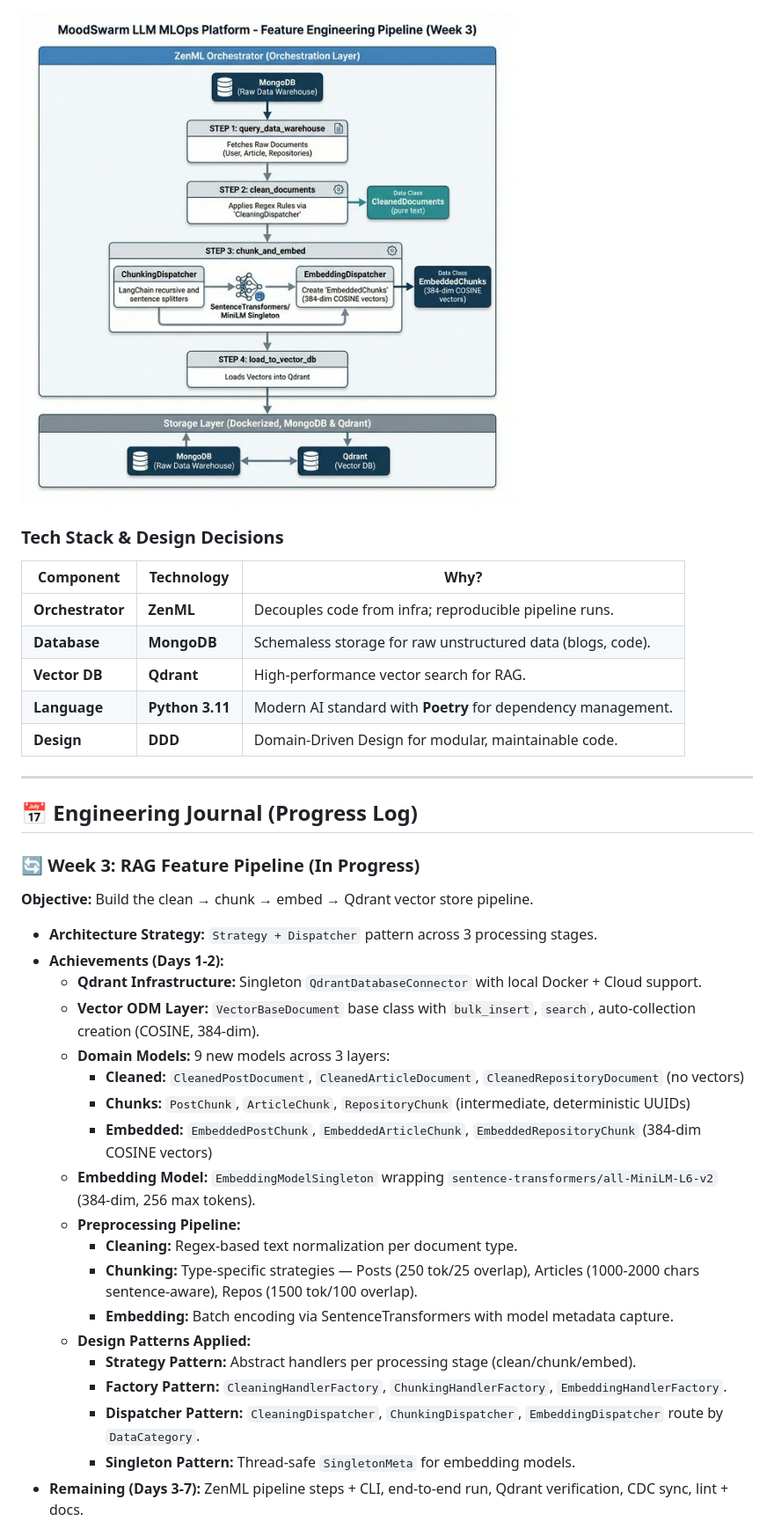
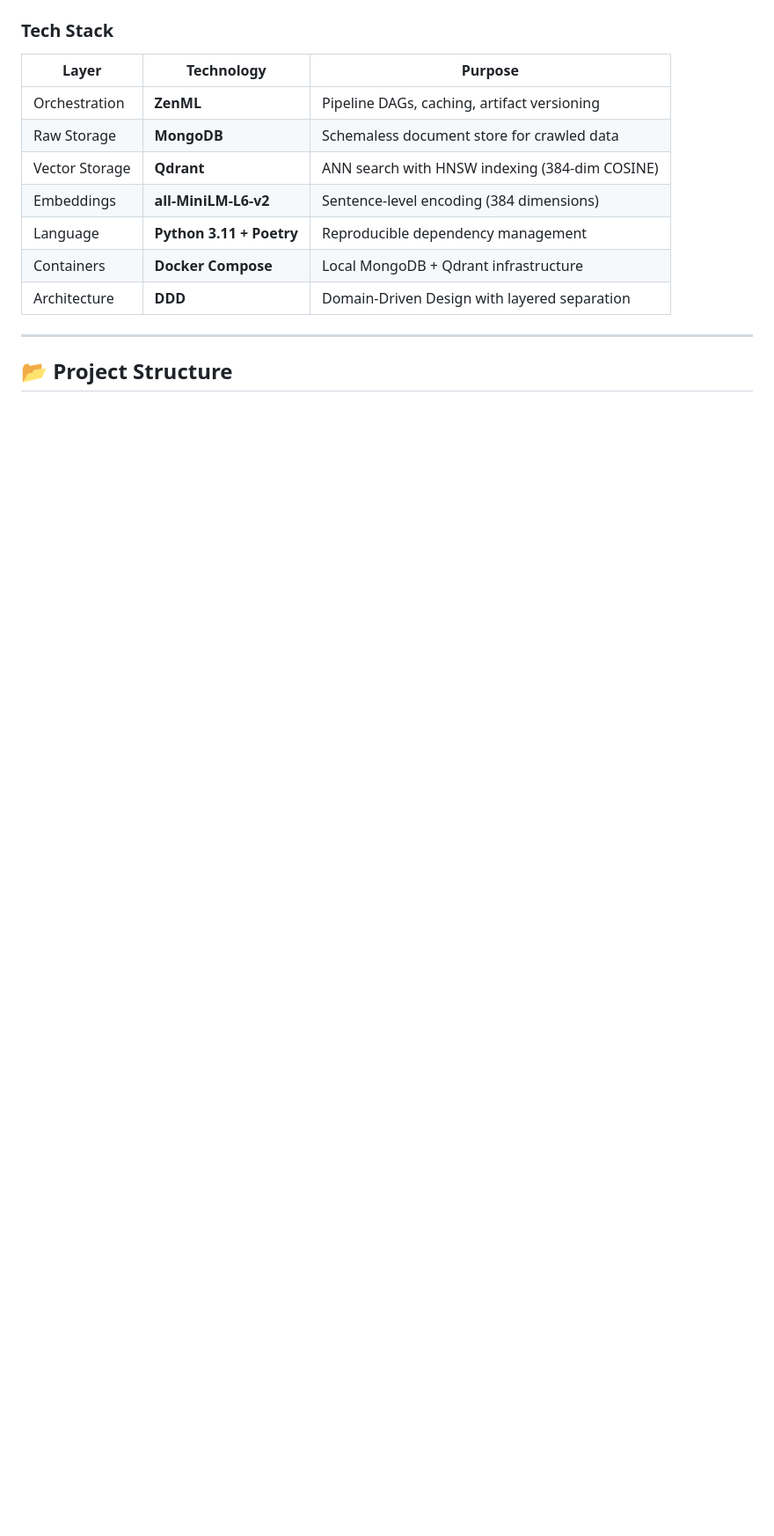
Before and after one commit to sh-arka22/MoodSwarm-LLM, a Markdown page: README.md, the part around one of its changes. Shown at 88% size. GitHub-like rendering; blank space fills up the shorter version.

````diff
--- a/README.md
+++ b/README.md
@@ -43,39 +45,17 @@ graph LR
 ```
 
-![MoodSwarm Architecture](moodswarm.png)
-
-### Tech Stack & Design Decisions
-| Component | Technology | Why? |
-|-----------|------------|------|
-| **Orchestrator** | **ZenML** | Decouples code from infra; reproducible pipeline runs. |
-| **Database** | **MongoDB** | Schemaless storage for raw unstructured data (blogs, code). |
-| **Vector DB** | **Qdrant** | High-performance vector search for RAG. |
-| **Language** | **Python 3.11** | Modern AI standard with **Poetry** for dependency management. |
-| **Design** | **DDD** | Domain-Driven Design for modular, maintainable code. |
+### Tech Stack
+| Layer | Technology | Purpose |
+|-------|------------|---------|
+| Orchestration | **ZenML** | Pipeline DAGs, caching, artifact versioning |
+| Raw Storage | **MongoDB** | Schemaless document store for crawled data |
+| Vector Storage | **Qdrant** | ANN search with HNSW indexing (384-dim COSINE) |
+| Embeddings | **all-MiniLM-L6-v2** | Sentence-level encoding (384 dimensions) |
+| Language | **Python 3.11 + Poetry** | Reproducible dependency management |
+| Containers | **Docker Compose** | Local MongoDB + Qdrant infrastructure |
+| Architecture | **DDD** | Domain-Driven Design with layered separation |
 
 ---
 
-## 📅 Engineering Journal (Progress Log)
+## 📂 Project Structure
 
-### 🔄 Week 3: RAG Feature Pipeline (In Progress)
-**Objective:** Build the clean → chunk → embed → Qdrant vector store pipeline.
-- **Architecture Strategy:** `Strategy + Dispatcher` pattern across 3 processing stages.
-- **Achievements (Days 1-2):**
-    - **Qdrant Infrastructure:** Singleton `QdrantDatabaseConnector` with local Docker + Cloud support.
-    - **Vector ODM Layer:** `VectorBaseDocument` base class with `bulk_insert`, `search`, auto-collection creation (COSINE, 384-dim).
-    - **Domain Models:** 9 new models across 3 layers:
-        - **Cleaned:** `CleanedPostDocument`, `CleanedArticleDocument`, `CleanedRepositoryDocument` (no vectors)
-        - **Chunks:** `PostChunk`, `ArticleChunk`, `RepositoryChunk` (intermediate, deterministic UUIDs)
-        - **Embedded:** `EmbeddedPostChunk`, `EmbeddedArticleChunk`, `EmbeddedRepositoryChunk` (384-dim COSINE vectors)
-    - **Embedding Model:** `EmbeddingModelSingleton` wrapping `sentence-transformers/all-MiniLM-L6-v2` (384-dim, 256 max tokens).
-    - **Preprocessing Pipeline:**
-        - **Cleaning:** Regex-based text normalization per document type.
-        - **Chunking:** Type-specific strategies — Posts (250 tok/25 overlap), Articles (1000-2000 chars sentence-aware), Repos (1500 tok/100 overlap).
-        - **Embedding:** Batch encoding via SentenceTransformers with model metadata capture.
-    - **Design Patterns Applied:**
-        - **Strategy Pattern:** Abstract handlers per processing stage (clean/chunk/embed).
-        - **Factory Pattern:** `CleaningHandlerFactory`, `ChunkingHandlerFactory`, `EmbeddingHandlerFactory`.
-        - **Dispatcher Pattern:** `CleaningDispatcher`, `ChunkingDispatcher`, `EmbeddingDispatcher` route by `DataCategory`.
-        - **Singleton Pattern:** Thread-safe `SingletonMeta` for embedding models.
-- **Remaining (Days 3-7):** ZenML pipeline steps + CLI, end-to-end run, Qdrant verification, CDC sync, lint + docs.
-
````
Also changed, not shown: other parts of README.md (+201 -72 lines).
